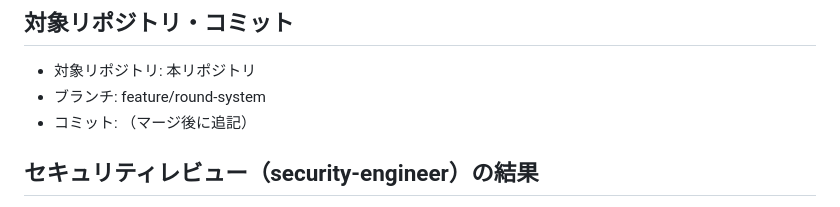
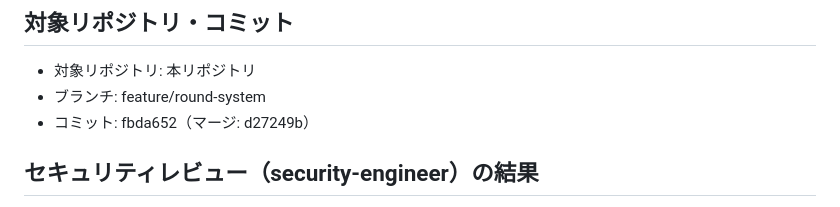
Before and after one commit to n-yata/begoma-game, a Markdown page: .steering/20260820-round-system/retrospective.md, the part around the change. Drawn GitHub-style.

Commit message:
docs: retrospective にコミット情報を追記
Co-Authored-By: Claude Fable 5 <noreply@anthropic.com>

```diff
--- a/.steering/20260820-round-system/retrospective.md
+++ b/.steering/20260820-round-system/retrospective.md
@@ -14,7 +14,7 @@
 
 - 対象リポジトリ: 本リポジトリ
 - ブランチ: feature/round-system
-- コミット: （マージ後に追記）
+- コミット: fbda652（マージ: d27249b）
 
 ## セキュリティレビュー（security-engineer）の結果
 
```
